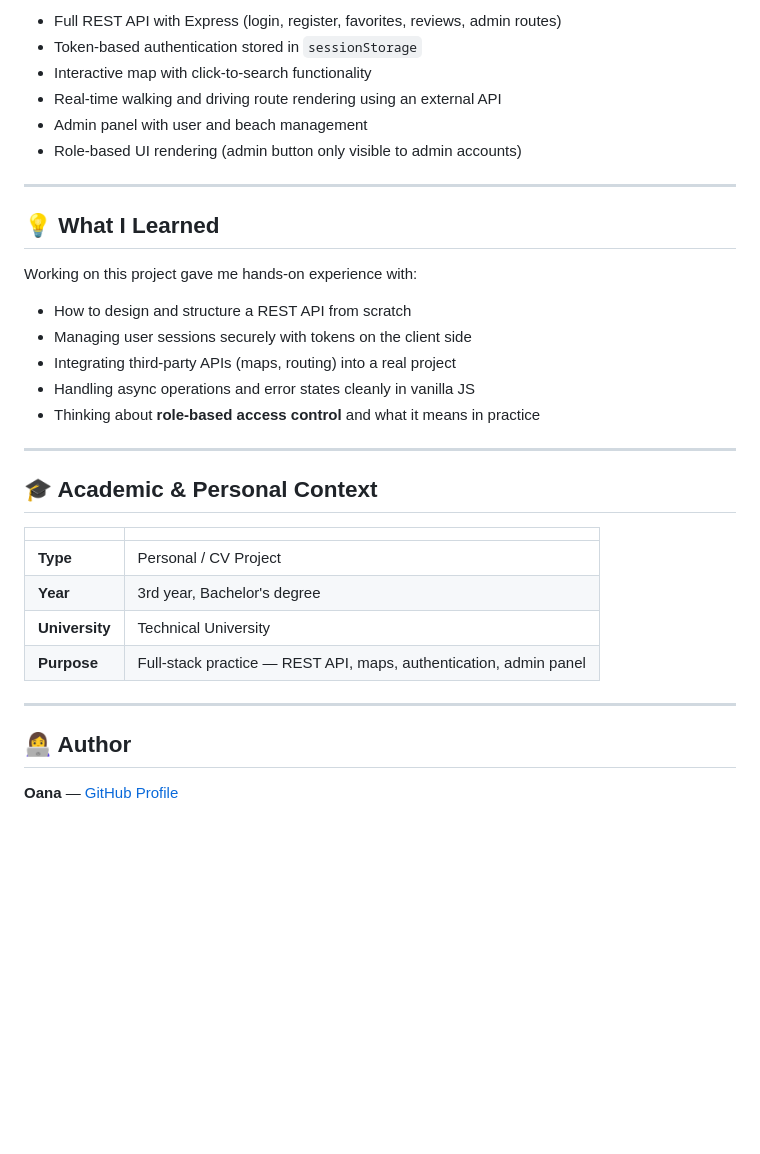
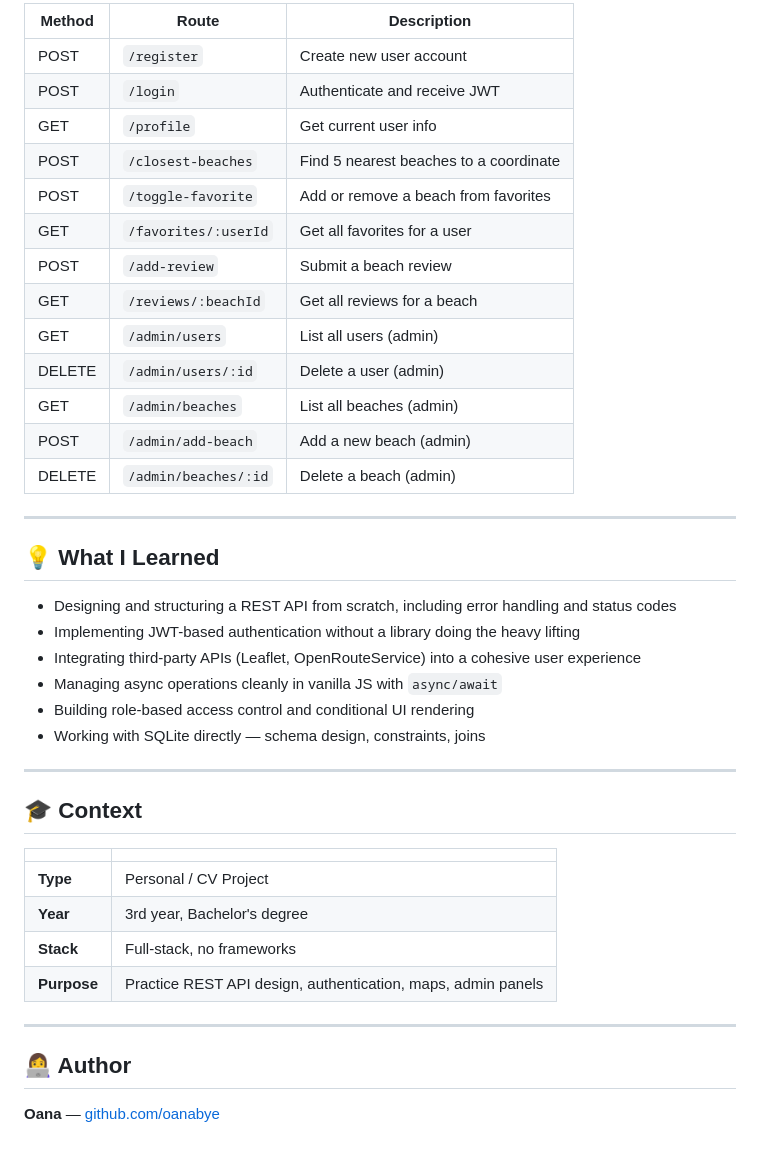
Before and after one commit to oanabye/tourism-platform-crete-island, a Markdown page: README.md, the part around the change printed below. Rendered like a GitHub page; blank space fills up the shorter version.

```diff
--- a/README.md
+++ b/README.md
@@ -106,36 +125,44 @@ tourism-platform-crete-island/
 
-- Full REST API with Express (login, register, favorites, reviews, admin routes)
-- Token-based authentication stored in `sessionStorage`
-- Interactive map with click-to-search functionality
-- Real-time walking and driving route rendering using an external API
-- Admin panel with user and beach management
-- Role-based UI rendering (admin button only visible to admin accounts)
+| Method | Route | Description |
+|---|---|---|
+| POST | `/register` | Create new user account |
+| POST | `/login` | Authenticate and receive JWT |
+| GET | `/profile` | Get current user info |
+| POST | `/closest-beaches` | Find 5 nearest beaches to a coordinate |
+| POST | `/toggle-favorite` | Add or remove a beach from favorites |
+| GET | `/favorites/:userId` | Get all favorites for a user |
+| POST | `/add-review` | Submit a beach review |
+| GET | `/reviews/:beachId` | Get all reviews for a beach |
+| GET | `/admin/users` | List all users (admin) |
+| DELETE | `/admin/users/:id` | Delete a user (admin) |
+| GET | `/admin/beaches` | List all beaches (admin) |
+| POST | `/admin/add-beach` | Add a new beach (admin) |
+| DELETE | `/admin/beaches/:id` | Delete a beach (admin) |
 
 ---
 
 ## 💡 What I Learned
 
-Working on this project gave me hands-on experience with:
-
-- How to design and structure a REST API from scratch
-- Managing user sessions securely with tokens on the client side
-- Integrating third-party APIs (maps, routing) into a real project
-- Handling async operations and error states cleanly in vanilla JS
-- Thinking about **role-based access control** and what it means in practice
+- Designing and structuring a REST API from scratch, including error handling and status codes
+- Implementing JWT-based authentication without a library doing the heavy lifting
+- Integrating third-party APIs (Leaflet, OpenRouteService) into a cohesive user experience
+- Managing async operations cleanly in vanilla JS with `async/await`
+- Building role-based access control and conditional UI rendering
+- Working with SQLite directly — schema design, constraints, joins
 
 ---
 
-## 🎓 Academic & Personal Context
+## 🎓 Context
 
 | | |
 |---|---|
 | **Type** | Personal / CV Project |
 | **Year** | 3rd year, Bachelor's degree |
-| **University** | Technical University |
-| **Purpose** | Full-stack practice — REST API, maps, authentication, admin panel |
+| **Stack** | Full-stack, no frameworks |
+| **Purpose** | Practice REST API design, authentication, maps, admin panels |
 
 ---
 
 ## 👩‍💻 Author
 
-**Oana** — [GitHub Profile](https://github.com/oanabye)
+**Oana** — [github.com/oanabye](https://github.com/oanabye)
```
Also changed, not shown: other parts of README.md (+70 -51 lines), screenshots/review.png (added), 7 other files.
